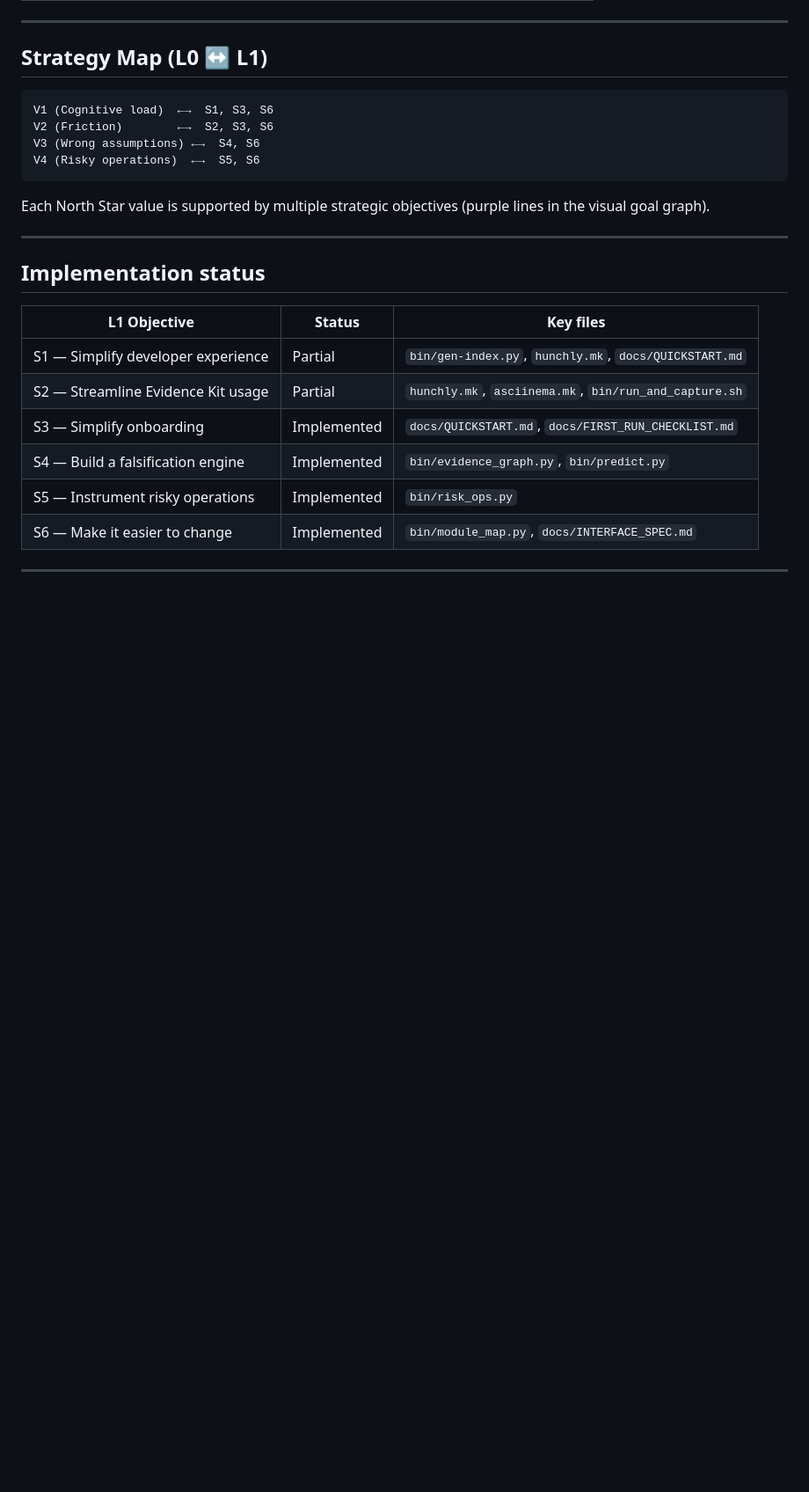
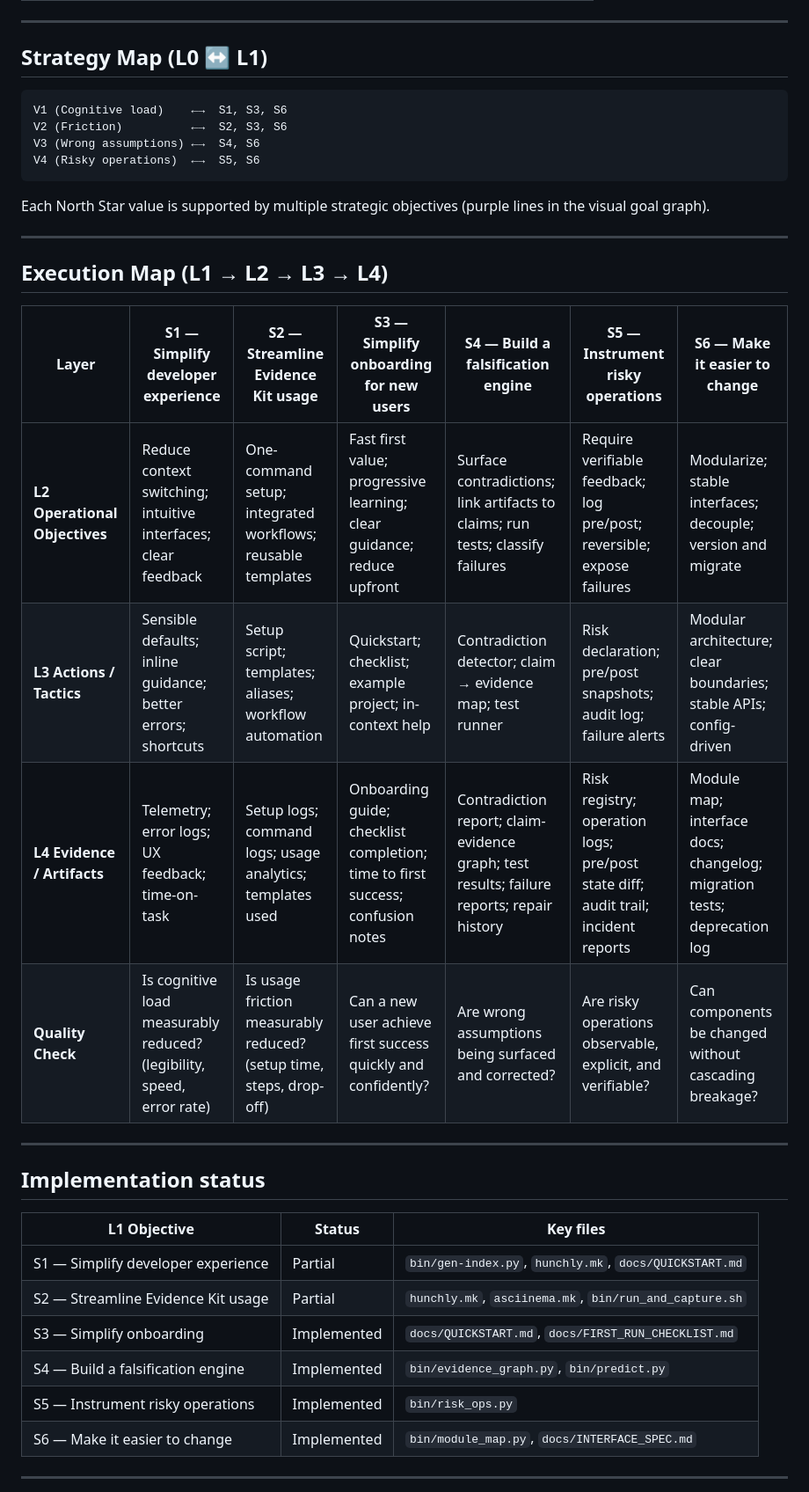
Before and after one commit to munoabr8/evidence-kit, a Markdown page: docs/GOAL_GRAPH.md, the part around one of its changes. Shown at 88% size. GitHub-like rendering; blank space fills up the shorter version.

````diff
--- a/docs/GOAL_GRAPH.md
+++ b/docs/GOAL_GRAPH.md
@@ -148,14 +148,25 @@ Self-check rules:
 ## Strategy Map (L0 ↔ L1)
 
 ```
-V1 (Cognitive load)  ←→  S1, S3, S6
-V2 (Friction)        ←→  S2, S3, S6
+V1 (Cognitive load)    ←→  S1, S3, S6
+V2 (Friction)          ←→  S2, S3, S6
 V3 (Wrong assumptions) ←→  S4, S6
 V4 (Risky operations)  ←→  S5, S6
 ```
 
 Each North Star value is supported by multiple strategic objectives (purple lines in the
 visual goal graph).
+
+---
+
+## Execution Map (L1 → L2 → L3 → L4)
+
+| Layer | S1 — Simplify developer experience | S2 — Streamline Evidence Kit usage | S3 — Simplify onboarding for new users | S4 — Build a falsification engine | S5 — Instrument risky operations | S6 — Make it easier to change |
+|---|---|---|---|---|---|---|
+| **L2 Operational Objectives** | Reduce context switching; intuitive interfaces; clear feedback | One-command setup; integrated workflows; reusable templates | Fast first value; progressive learning; clear guidance; reduce upfront | Surface contradictions; link artifacts to claims; run tests; classify failures | Require verifiable feedback; log pre/post; reversible; expose failures | Modularize; stable interfaces; decouple; version and migrate |
+| **L3 Actions / Tactics** | Sensible defaults; inline guidance; better errors; shortcuts | Setup script; templates; aliases; workflow automation | Quickstart; checklist; example project; in-context help | Contradiction detector; claim → evidence map; test runner | Risk declaration; pre/post snapshots; audit log; failure alerts | Modular architecture; clear boundaries; stable APIs; config-driven |
+| **L4 Evidence / Artifacts** | Telemetry; error logs; UX feedback; time-on-task | Setup logs; command logs; usage analytics; templates used | Onboarding guide; checklist completion; time to first success; confusion notes | Contradiction report; claim-evidence graph; test results; failure reports; repair history | Risk registry; operation logs; pre/post state diff; audit trail; incident reports | Module map; interface docs; changelog; migration tests; deprecation log |
+| **Quality Check** | Is cognitive load measurably reduced? (legibility, speed, error rate) | Is usage friction measurably reduced? (setup time, steps, drop-off) | Can a new user achieve first success quickly and confidently? | Are wrong assumptions being surfaced and corrected? | Are risky operations observable, explicit, and verifiable? | Can components be changed without cascading breakage? |
 
 ---
 
````
Also changed, not shown: other parts of docs/GOAL_GRAPH.md (+22 -0 lines).
